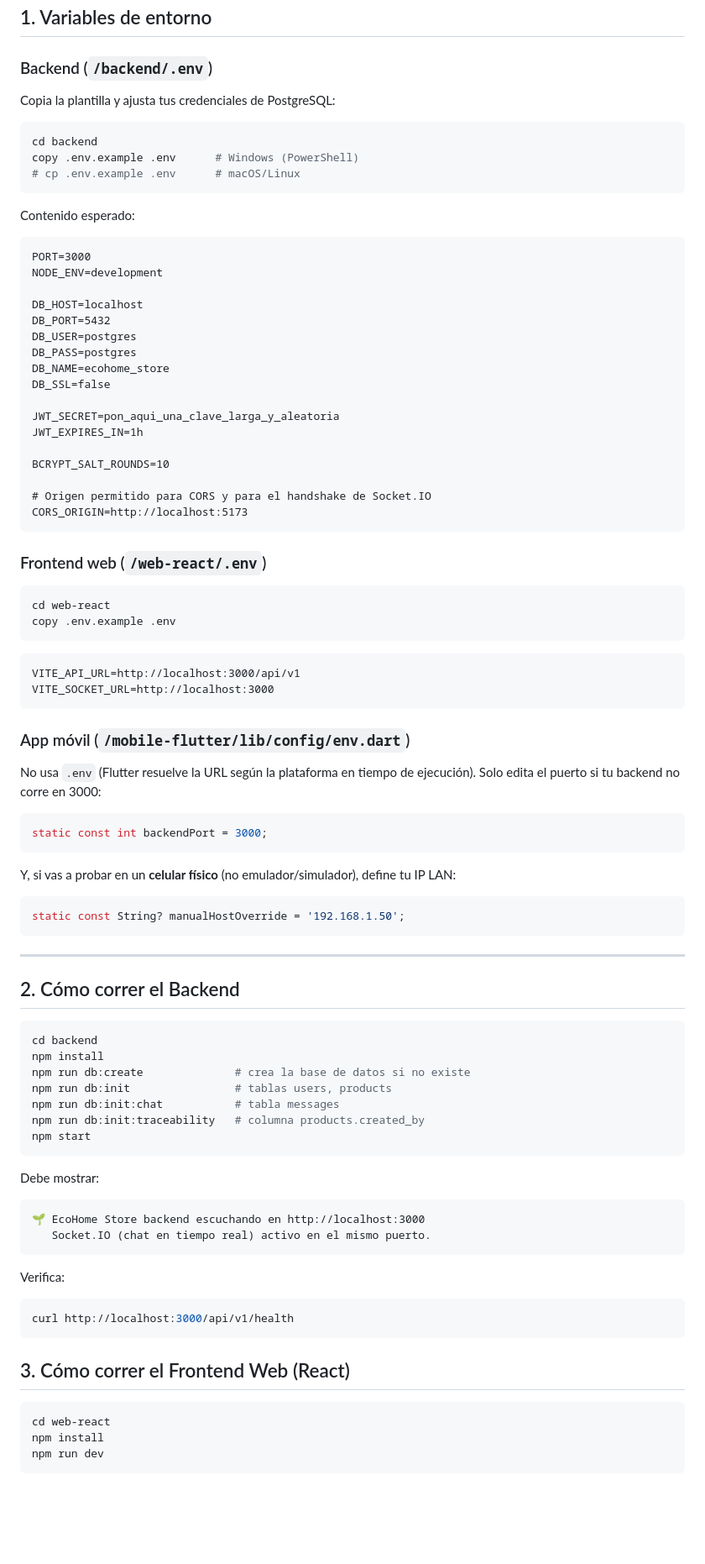
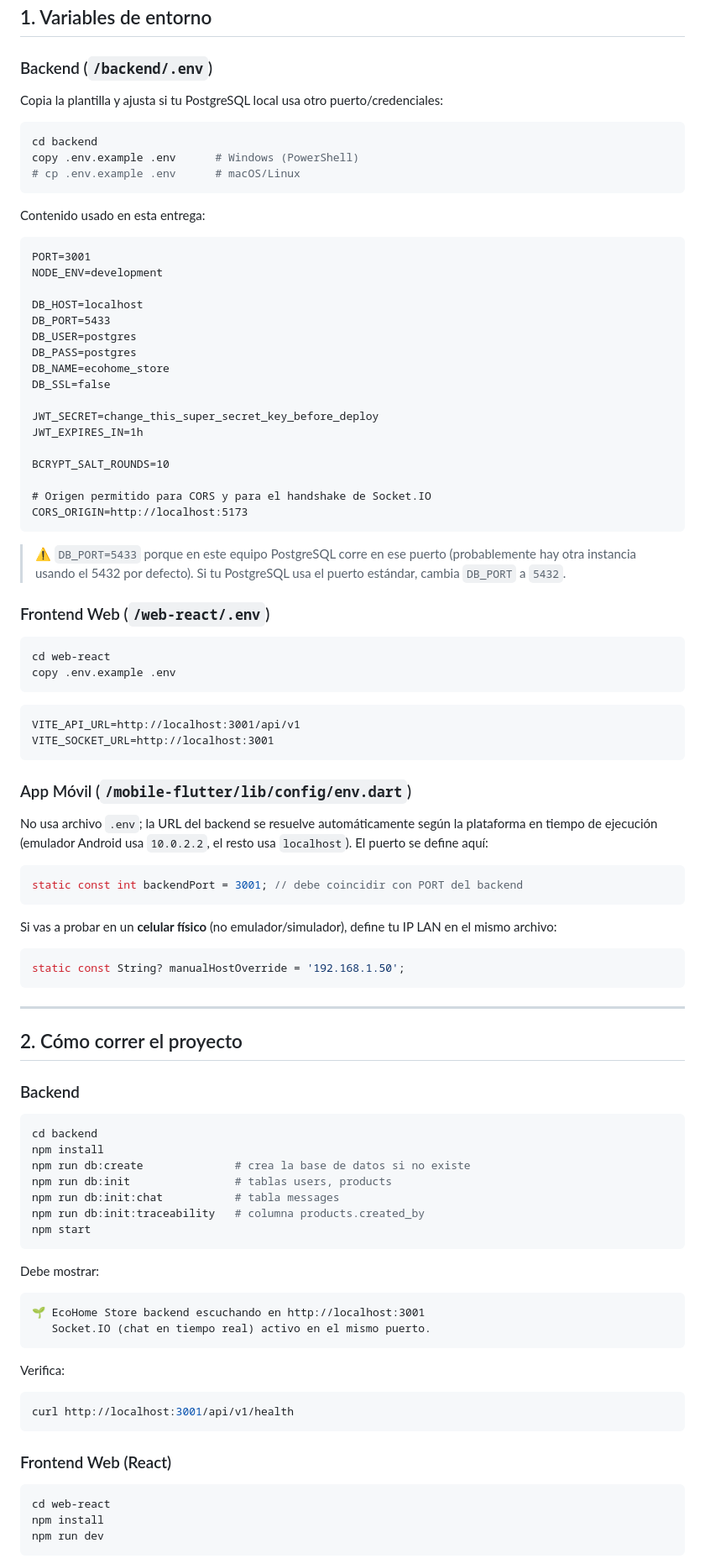
Before and after one commit to yeissonochoa/ecohome-store-proyecto-final, a Markdown page: proyecto-final/README.md, the part around one of its changes. Shown at 84% size. Rendered like a GitHub page; blank space fills up the shorter version.

Commit message:
actualizar correctamente el readme

````diff
--- a/proyecto-final/README.md
+++ b/proyecto-final/README.md
@@ -20,25 +20,25 @@ duplicados.
 ## 1. Variables de entorno
 
 ### Backend (`/backend/.env`)
-Copia la plantilla y ajusta tus credenciales de PostgreSQL:
+Copia la plantilla y ajusta si tu PostgreSQL local usa otro puerto/credenciales:
 ```bash
 cd backend
 copy .env.example .env      # Windows (PowerShell)
 # cp .env.example .env      # macOS/Linux
 ```
-Contenido esperado:
+Contenido usado en esta entrega:
 ```
-PORT=3000
+PORT=3001
 NODE_ENV=development
 
 DB_HOST=localhost
-DB_PORT=5432
+DB_PORT=5433
 DB_USER=postgres
 DB_PASS=postgres
 DB_NAME=ecohome_store
 DB_SSL=false
 
-JWT_SECRET=pon_aqui_una_clave_larga_y_aleatoria
+JWT_SECRET=change_this_super_secret_key_before_deploy
 JWT_EXPIRES_IN=1h
 
 BCRYPT_SALT_ROUNDS=10
@@ -46,33 +46,38 @@ BCRYPT_SALT_ROUNDS=10
 # Origen permitido para CORS y para el handshake de Socket.IO
 CORS_ORIGIN=http://localhost:5173
 ```
+> ⚠️ `DB_PORT=5433` porque en este equipo PostgreSQL corre en ese puerto
+> (probablemente hay otra instancia usando el 5432 por defecto). Si tu
+> PostgreSQL usa el puerto estándar, cambia `DB_PORT` a `5432`.
 
-### Frontend web (`/web-react/.env`)
+### Frontend Web (`/web-react/.env`)
 ```bash
 cd web-react
 copy .env.example .env
 ```
 ```
-VITE_API_URL=http://localhost:3000/api/v1
-VITE_SOCKET_URL=http://localhost:3000
+VITE_API_URL=http://localhost:3001/api/v1
+VITE_SOCKET_URL=http://localhost:3001
 ```
 
-### App móvil (`/mobile-flutter/lib/config/env.dart`)
-No usa `.env` (Flutter resuelve la URL según la plataforma en tiempo de
-ejecución). Solo edita el puerto si tu backend no corre en 3000:
+### App Móvil (`/mobile-flutter/lib/config/env.dart`)
+No usa archivo `.env`; la URL del backend se resuelve automáticamente
+según la plataforma en tiempo de ejecución (emulador Android usa
+`10.0.2.2`, el resto usa `localhost`). El puerto se define aquí:
 ```dart
-static const int backendPort = 3000;
+static const int backendPort = 3001; // debe coincidir con PORT del backend
 ```
-Y, si vas a probar en un **celular físico** (no emulador/simulador),
-define tu IP LAN:
+Si vas a probar en un **celular físico** (no emulador/simulador), define
+tu IP LAN en el mismo archivo:
 ```dart
 static const String? manualHostOverride = '192.168.1.50';
 ```
 
 ---
 
-## 2. Cómo correr el Backend
+## 2. Cómo correr el proyecto
 
+### Backend
 ```bash
 cd backend
 npm install
@@ -84,17 +89,15 @@ npm start
 ```
 Debe mostrar:
 ```
-🌱 EcoHome Store backend escuchando en http://localhost:3000
+🌱 EcoHome Store backend escuchando en http://localhost:3001
    Socket.IO (chat en tiempo real) activo en el mismo puerto.
 ```
-
 Verifica:
 ```bash
-curl http://localhost:3000/api/v1/health
+curl http://localhost:3001/api/v1/health
 ```
 
-## 3. Cómo correr el Frontend Web (React)
-
+### Frontend Web (React)
 ```bash
 cd web-react
 npm install
````
Also changed, not shown: other parts of proyecto-final/README.md (+56 -62 lines).
